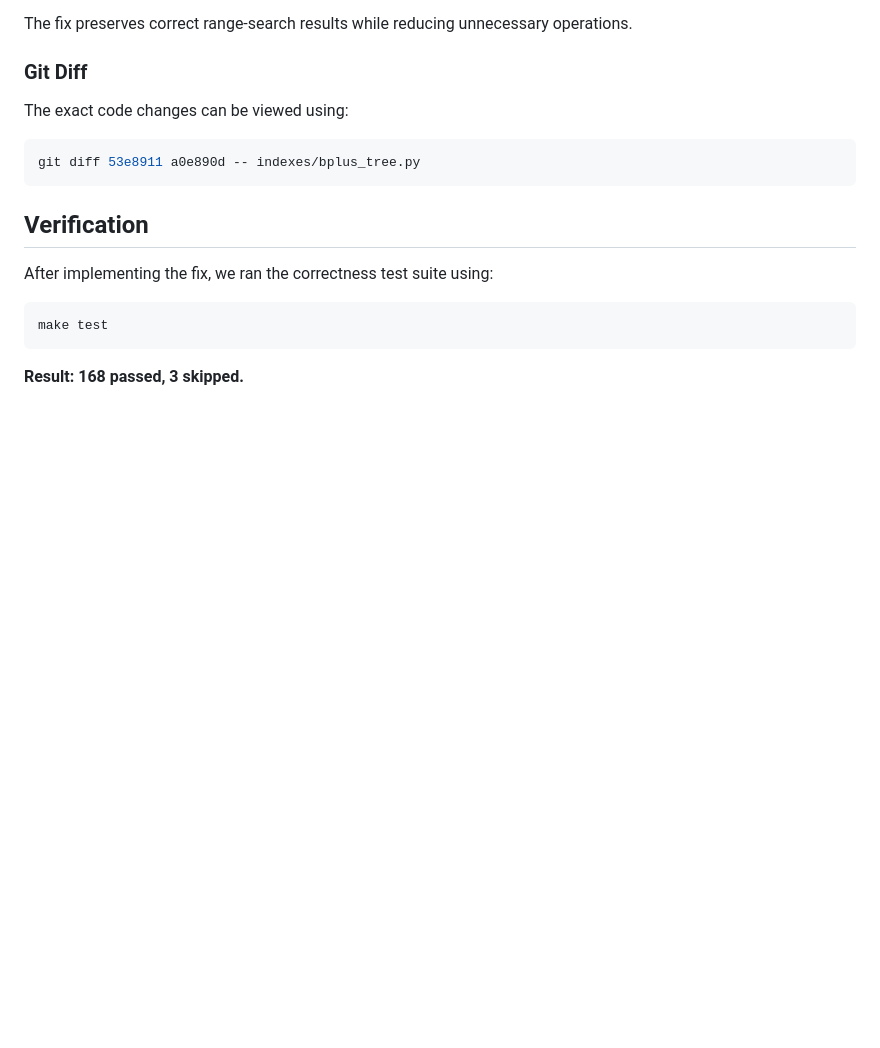
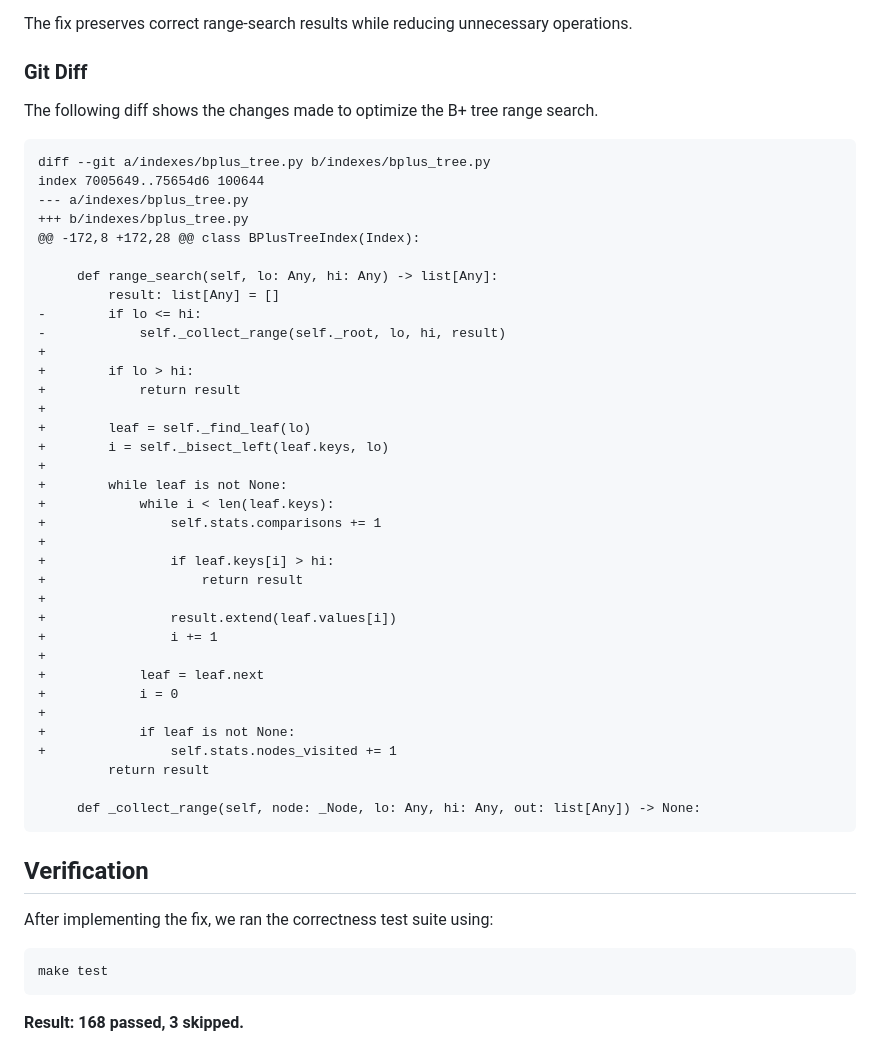
Before and after one commit to EvelynAltpeter/Fantastic-4-eign-Key, a Markdown page: incident_reports/INC-02.md, the part around one of its changes. Drawn GitHub-style; blank space fills up the shorter version.

Commit message:
Complete B+ tree incident report with performance evidence

````diff
--- a/incident_reports/INC-02.md
+++ b/incident_reports/INC-02.md
@@ -136,10 +142,44 @@ The fix preserves correct range-search results while reducing unnecessary operat
 
 ### Git Diff
 
-The exact code changes can be viewed using:
+The following diff shows the changes made to optimize the B+ tree range search.
 
-```bash
-git diff 53e8911 a0e890d -- indexes/bplus_tree.py
+```diff
+diff --git a/indexes/bplus_tree.py b/indexes/bplus_tree.py
+index 7005649..75654d6 100644
+--- a/indexes/bplus_tree.py
++++ b/indexes/bplus_tree.py
+@@ -172,8 +172,28 @@ class BPlusTreeIndex(Index):
+
+     def range_search(self, lo: Any, hi: Any) -> list[Any]:
+         result: list[Any] = []
+-        if lo <= hi:
+-            self._collect_range(self._root, lo, hi, result)
++
++        if lo > hi:
++            return result
++
++        leaf = self._find_leaf(lo)
++        i = self._bisect_left(leaf.keys, lo)
++
++        while leaf is not None:
++            while i < len(leaf.keys):
++                self.stats.comparisons += 1
++
++                if leaf.keys[i] > hi:
++                    return result
++
++                result.extend(leaf.values[i])
++                i += 1
++
++            leaf = leaf.next
++            i = 0
++
++            if leaf is not None:
++                self.stats.nodes_visited += 1
+         return result
+
+     def _collect_range(self, node: _Node, lo: Any, hi: Any, out: list[Any]) -> None:
 ```
 
 ## Verification
````
Also changed, not shown: other parts of incident_reports/INC-02.md (+6 -0 lines), incident_reports/figures/INC-02-performance.png (added), 2 other files.
